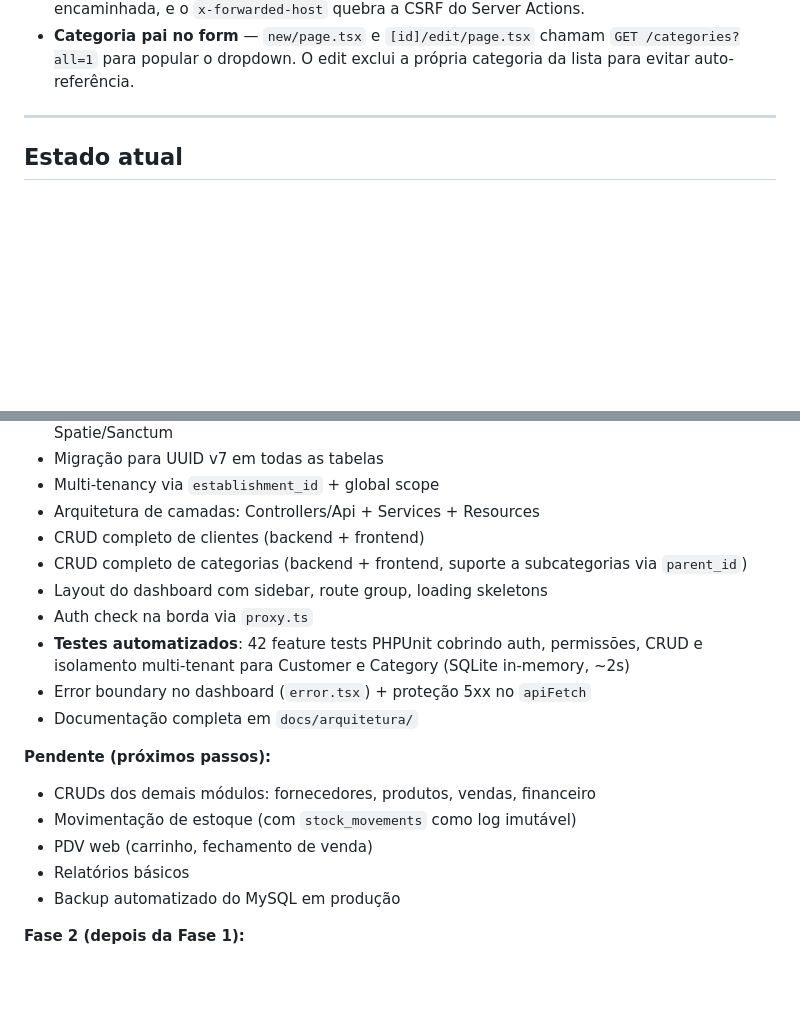
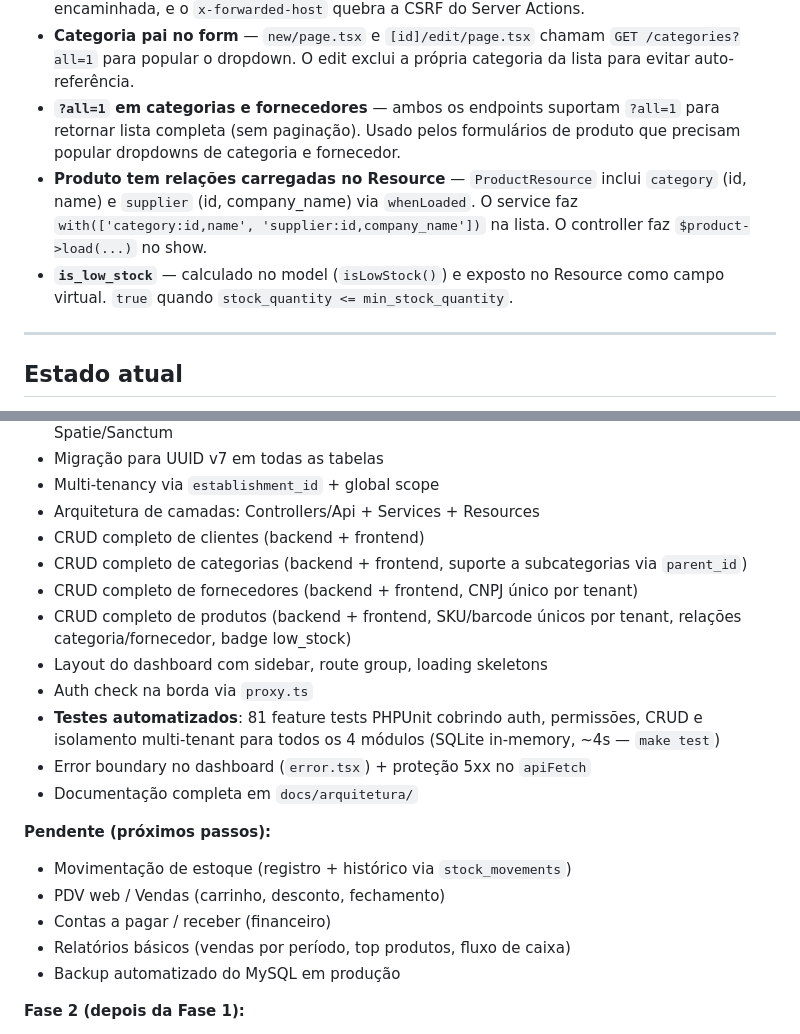
Before and after one commit to DiogoWallace/erp-lambadega, a Markdown page: docs/ia/contexto.md, 2 parts joined by grey strips. Rendered like a GitHub page; blank space fills up the shorter version.

```diff
--- a/docs/ia/contexto.md
+++ b/docs/ia/contexto.md
@@ -269,6 +295,9 @@ const boundUpdate = updateCustomerAction.bind(null, customer.id)
 - **`Server Actions allowedOrigins`** em `next.config.ts` fica sob `experimental` (Next.js 16+).
 - **nginx local:** `proxy_set_header Host $http_host` (não `$host`) — caso contrário a porta não é encaminhada, e o `x-forwarded-host` quebra a CSRF do Server Actions.
 - **Categoria pai no form** — `new/page.tsx` e `[id]/edit/page.tsx` chamam `GET /categories?all=1` para popular o dropdown. O edit exclui a própria categoria da lista para evitar auto-referência.
+- **`?all=1` em categorias e fornecedores** — ambos os endpoints suportam `?all=1` para retornar lista completa (sem paginação). Usado pelos formulários de produto que precisam popular dropdowns de categoria e fornecedor.
+- **Produto tem relações carregadas no Resource** — `ProductResource` inclui `category` (id, name) e `supplier` (id, company_name) via `whenLoaded`. O service faz `with(['category:id,name', 'supplier:id,company_name'])` na lista. O controller faz `$product->load(...)` no show.
+- **`is_low_stock`** — calculado no model (`isLowStock()`) e exposto no Resource como campo virtual. `true` quando `stock_quantity <= min_stock_quantity`.
 
 ---
 
@@ -283,17 +312,19 @@ const boundUpdate = updateCustomerAction.bind(null, customer.id)
 - Arquitetura de camadas: Controllers/Api + Services + Resources
 - CRUD completo de clientes (backend + frontend)
 - CRUD completo de categorias (backend + frontend, suporte a subcategorias via `parent_id`)
+- CRUD completo de fornecedores (backend + frontend, CNPJ único por tenant)
+- CRUD completo de produtos (backend + frontend, SKU/barcode únicos por tenant, relações categoria/fornecedor, badge low_stock)
 - Layout do dashboard com sidebar, route group, loading skeletons
 - Auth check na borda via `proxy.ts`
-- **Testes automatizados**: 42 feature tests PHPUnit cobrindo auth, permissões, CRUD e isolamento multi-tenant para Customer e Category (SQLite in-memory, ~2s)
+- **Testes automatizados**: 81 feature tests PHPUnit cobrindo auth, permissões, CRUD e isolamento multi-tenant para todos os 4 módulos (SQLite in-memory, ~4s — `make test`)
 - Error boundary no dashboard (`error.tsx`) + proteção 5xx no `apiFetch`
 - Documentação completa em `docs/arquitetura/`
 
 **Pendente (próximos passos):**
-- CRUDs dos demais módulos: fornecedores, produtos, vendas, financeiro
-- Movimentação de estoque (com `stock_movements` como log imutável)
-- PDV web (carrinho, fechamento de venda)
-- Relatórios básicos
+- Movimentação de estoque (registro + histórico via `stock_movements`)
+- PDV web / Vendas (carrinho, desconto, fechamento)
+- Contas a pagar / receber (financeiro)
+- Relatórios básicos (vendas por período, top produtos, fluxo de caixa)
 - Backup automatizado do MySQL em produção
 
 **Fase 2 (depois da Fase 1):**
```
Also changed, not shown: other parts of docs/ia/contexto.md (+41 -15 lines), docs/arquitetura/roadmap.md (+3 -3 lines), docs/tutoriais/rodar-local.md (+1 -1 lines).
